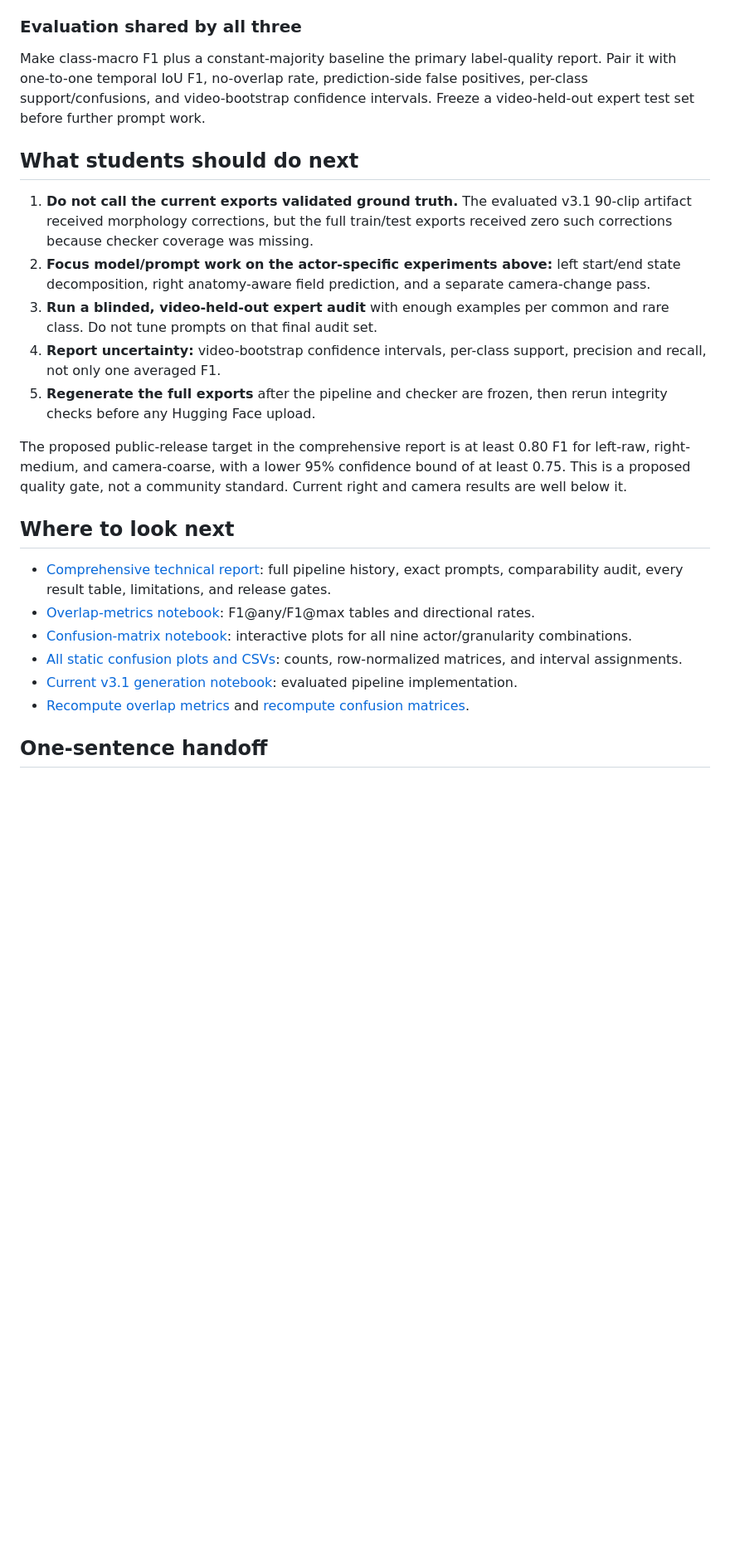
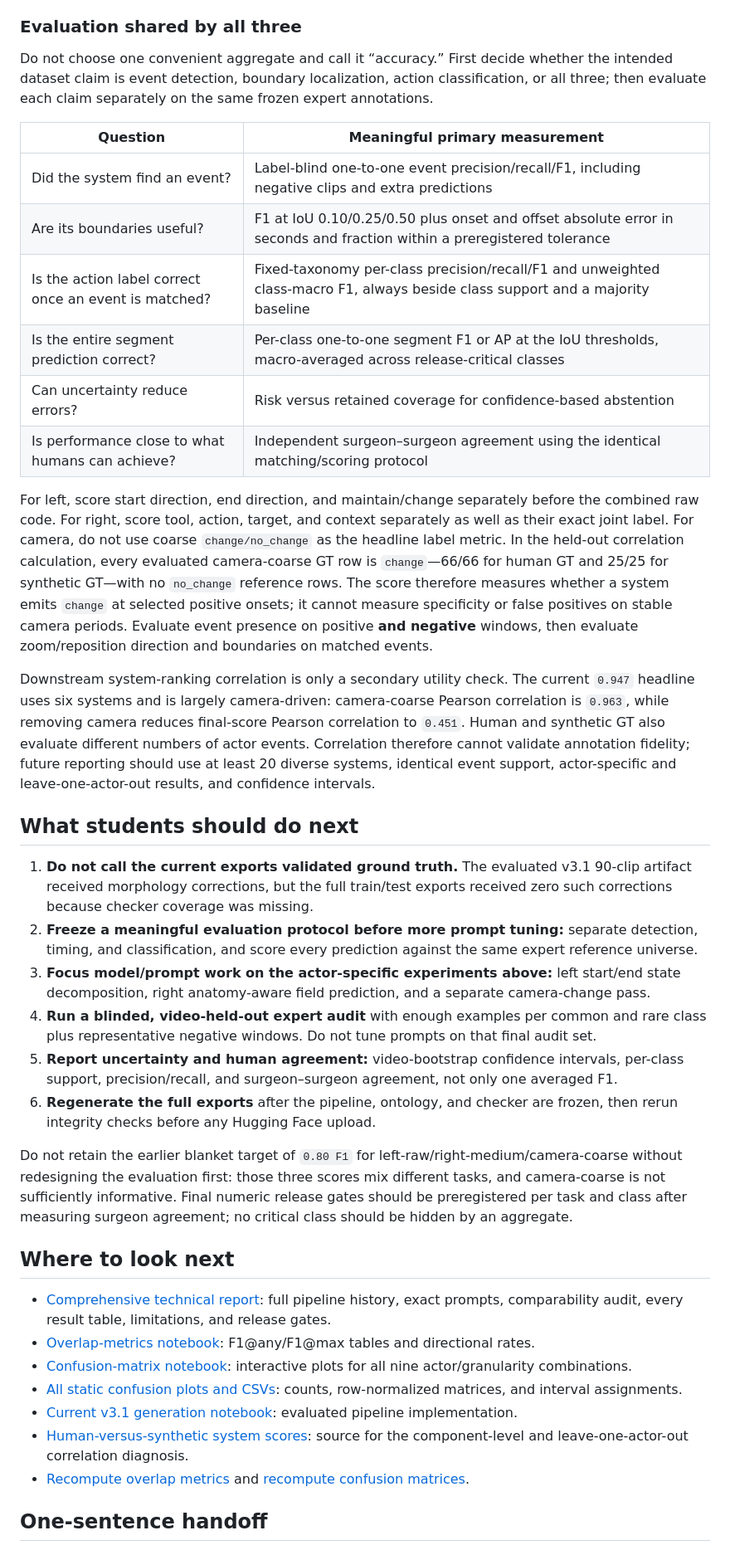
Before and after one commit to BrachioLab/CVSAct, a Markdown page: notebooks/archive/README.md, the part around the change. Shown at 83% size. GitHub-like rendering; blank space fills up the shorter version.

```diff
--- a/notebooks/archive/README.md
+++ b/notebooks/archive/README.md
@@ -175,17 +175,31 @@ Use a separate camera pass instead of expanding the joint left/right/camera prom
 
 ### Evaluation shared by all three
 
-Make class-macro F1 plus a constant-majority baseline the primary label-quality report. Pair it with one-to-one temporal IoU F1, no-overlap rate, prediction-side false positives, per-class support/confusions, and video-bootstrap confidence intervals. Freeze a video-held-out expert test set before further prompt work.
+Do not choose one convenient aggregate and call it “accuracy.” First decide whether the intended dataset claim is event detection, boundary localization, action classification, or all three; then evaluate each claim separately on the same frozen expert annotations.
+
+| Question | Meaningful primary measurement |
+|---|---|
+| Did the system find an event? | Label-blind one-to-one event precision/recall/F1, including negative clips and extra predictions |
+| Are its boundaries useful? | F1 at IoU 0.10/0.25/0.50 plus onset and offset absolute error in seconds and fraction within a preregistered tolerance |
+| Is the action label correct once an event is matched? | Fixed-taxonomy per-class precision/recall/F1 and unweighted class-macro F1, always beside class support and a majority baseline |
+| Is the entire segment prediction correct? | Per-class one-to-one segment F1 or AP at the IoU thresholds, macro-averaged across release-critical classes |
+| Can uncertainty reduce errors? | Risk versus retained coverage for confidence-based abstention |
+| Is performance close to what humans can achieve? | Independent surgeon–surgeon agreement using the identical matching/scoring protocol |
+
+For left, score start direction, end direction, and maintain/change separately before the combined raw code. For right, score tool, action, target, and context separately as well as their exact joint label. For camera, do not use coarse `change/no_change` as the headline label metric. In the held-out correlation calculation, every evaluated camera-coarse GT row is `change`—66/66 for human GT and 25/25 for synthetic GT—with no `no_change` reference rows. The score therefore measures whether a system emits `change` at selected positive onsets; it cannot measure specificity or false positives on stable camera periods. Evaluate event presence on positive **and negative** windows, then evaluate zoom/reposition direction and boundaries on matched events.
+
+Downstream system-ranking correlation is only a secondary utility check. The current `0.947` headline uses six systems and is largely camera-driven: camera-coarse Pearson correlation is `0.963`, while removing camera reduces final-score Pearson correlation to `0.451`. Human and synthetic GT also evaluate different numbers of actor events. Correlation therefore cannot validate annotation fidelity; future reporting should use at least 20 diverse systems, identical event support, actor-specific and leave-one-actor-out results, and confidence intervals.
 
 ## What students should do next
 
 1. **Do not call the current exports validated ground truth.** The evaluated v3.1 90-clip artifact received morphology corrections, but the full train/test exports received zero such corrections because checker coverage was missing.
-2. **Focus model/prompt work on the actor-specific experiments above:** left start/end state decomposition, right anatomy-aware field prediction, and a separate camera-change pass.
-3. **Run a blinded, video-held-out expert audit** with enough examples per common and rare class. Do not tune prompts on that final audit set.
-4. **Report uncertainty:** video-bootstrap confidence intervals, per-class support, precision and recall, not only one averaged F1.
-5. **Regenerate the full exports** after the pipeline and checker are frozen, then rerun integrity checks before any Hugging Face upload.
+2. **Freeze a meaningful evaluation protocol before more prompt tuning:** separate detection, timing, and classification, and score every prediction against the same expert reference universe.
+3. **Focus model/prompt work on the actor-specific experiments above:** left start/end state decomposition, right anatomy-aware field prediction, and a separate camera-change pass.
+4. **Run a blinded, video-held-out expert audit** with enough examples per common and rare class plus representative negative windows. Do not tune prompts on that final audit set.
+5. **Report uncertainty and human agreement:** video-bootstrap confidence intervals, per-class support, precision/recall, and surgeon–surgeon agreement, not only one averaged F1.
+6. **Regenerate the full exports** after the pipeline, ontology, and checker are frozen, then rerun integrity checks before any Hugging Face upload.
 
-The proposed public-release target in the comprehensive report is at least 0.80 F1 for left-raw, right-medium, and camera-coarse, with a lower 95% confidence bound of at least 0.75. This is a proposed quality gate, not a community standard. Current right and camera results are well below it.
+Do not retain the earlier blanket target of `0.80 F1` for left-raw/right-medium/camera-coarse without redesigning the evaluation first: those three scores mix different tasks, and camera-coarse is not sufficiently informative. Final numeric release gates should be preregistered per task and class after measuring surgeon agreement; no critical class should be hidden by an aggregate.
 
 ## Where to look next
 
@@ -194,6 +208,7 @@ The proposed public-release target in the comprehensive report is at least 0.80
 - [Confusion-matrix notebook](confusion_matrices.ipynb): interactive plots for all nine actor/granularity combinations.
 - [All static confusion plots and CSVs](results/current/confusion_matrices/): counts, row-normalized matrices, and interval assignments.
 - [Current v3.1 generation notebook](current_pipeline/qwen3.5_audit_v11_seg_extract_spec_eval_cvsctx_v3_1.ipynb): evaluated pipeline implementation.
+- [Human-versus-synthetic system scores](results/current/recomputed_six_system_human_synthetic_final_scores_test20.csv): source for the component-level and leave-one-actor-out correlation diagnosis.
 - [Recompute overlap metrics](../../scripts/evaluate_overlap_metrics.py) and [recompute confusion matrices](../../scripts/evaluate_overlap_confusions.py).
 
 ## One-sentence handoff
```
Also changed, not shown: notebooks/archive/README_COMPREHENSIVE.md (+23 -16 lines).
